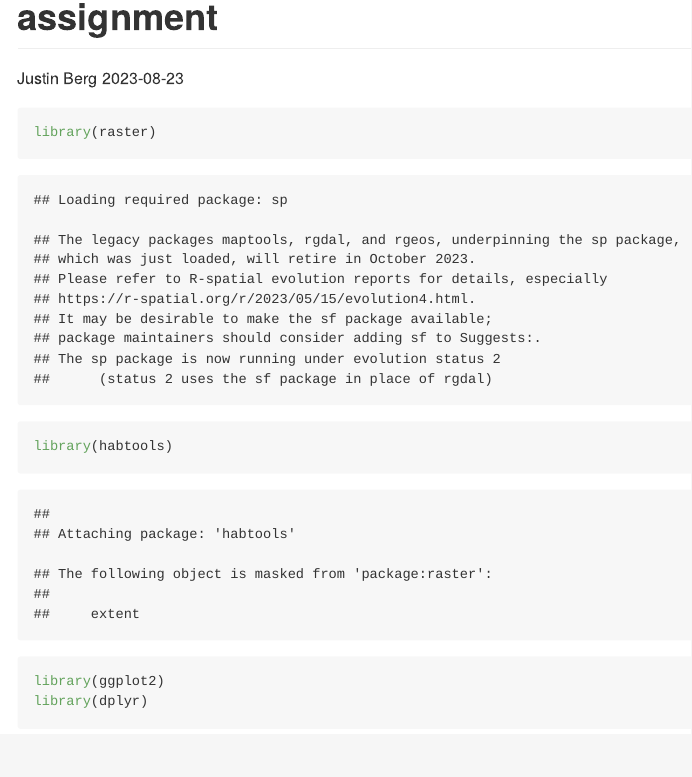
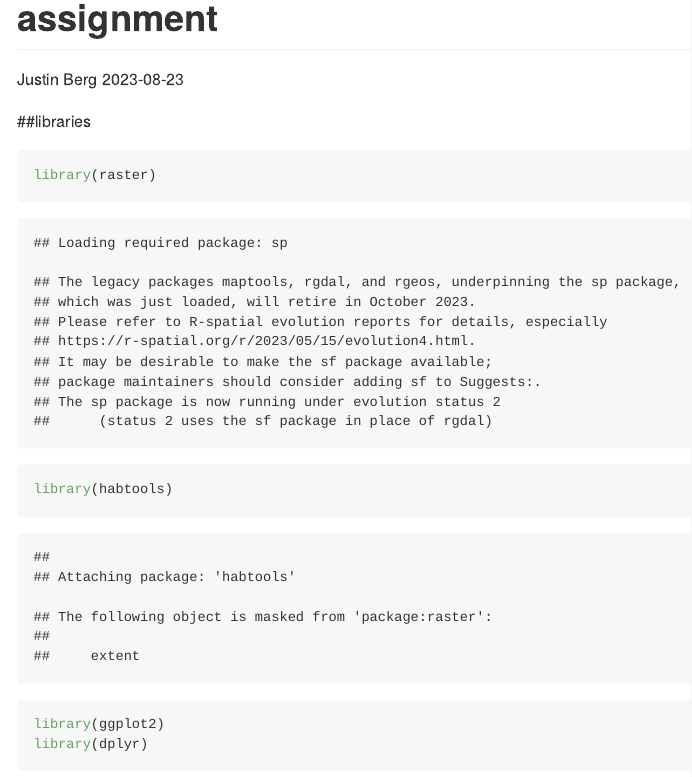
Before and after one commit to bergjt/assignment, an R Markdown document (Assignment.Rmd): the page in a window 1100 px wide, from its top. The pictures show the output file Assignment.md that the author committed with the source, drawn offline in the style of GitHub.

Commit message:
add titles

````diff
--- a/Assignment.Rmd
+++ b/Assignment.Rmd
@@ -9,6 +9,7 @@ output: github_document
 knitr::opts_chunk$set(echo = TRUE)
 ```
 
+##libraries
 ```{r}
 library(raster)
 library(habtools)
````
Also changed, not shown: Assignment.md, Assignment.Rmd (1 more changed lines).
